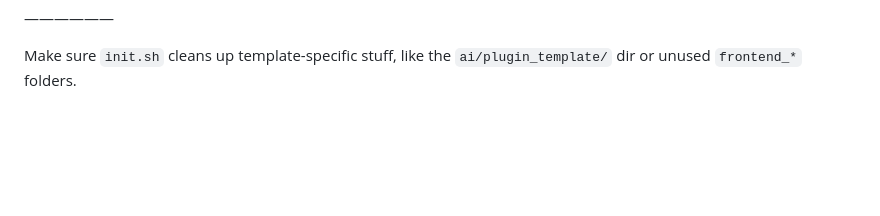
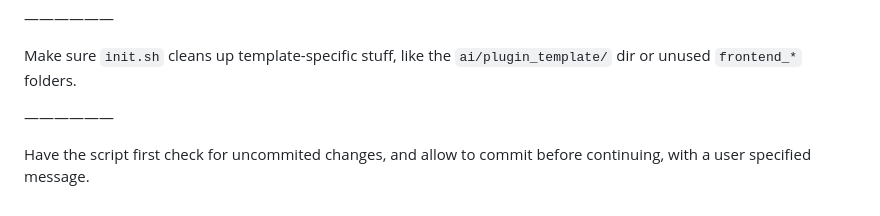
Before and after one commit to luckydonald/hoass_nanoleaf-effect-card, a Markdown page: ai/plugin_template/query.md, the part around the change. Drawn GitHub-style; blank space fills up the shorter version.

Commit message:
📄TEMPLATE | 🤌 ai: updated query

```diff
--- a/ai/plugin_template/query.md
+++ b/ai/plugin_template/query.md
@@ -152,3 +152,7 @@ In the case with the total, it should replace the X on that correct position wit
 ——————
 
 Make sure `init.sh` cleans up template-specific stuff, like the `ai/plugin_template/` dir or unused `frontend_*` folders.
+
+——————
+
+Have the script first check for uncommited changes, and allow to commit before continuing, with a user specified message.
```
